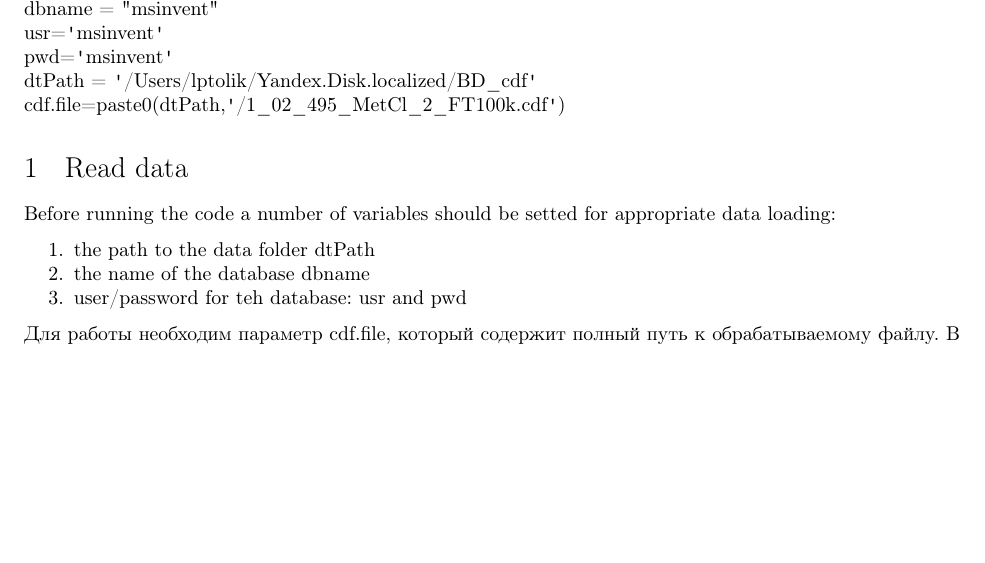
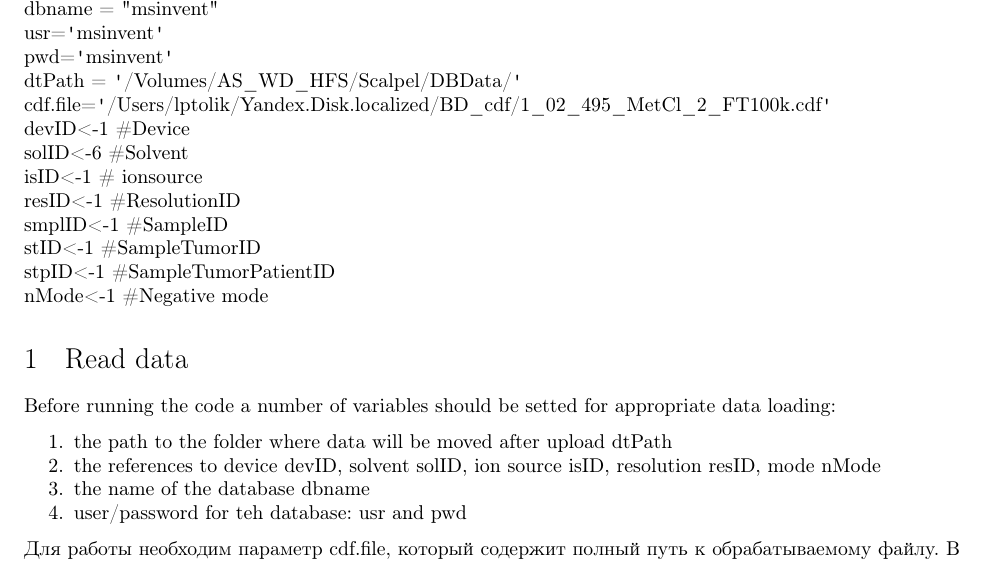
Before and after one commit to smartscalpel/MSui, an R Markdown document (load2scalpelDB.Rmd): part of page 1 of 8, cut so that both start at the same text, the shorter picture padded with empty space. Rendered offline with R 4.5, knitr and Pandoc, then LaTeX, with nearby package versions; some code elsewhere in the file could not run offline.

Commit message:
additional loading parameters

````diff
--- a/load2scalpelDB.Rmd
+++ b/load2scalpelDB.Rmd
@@ -146,15 +146,24 @@ interpolateSpectra<-function(sp,step){
 dbname = "msinvent"
 usr='msinvent'
 pwd='msinvent'
-dtPath = '/Users/lptolik/Yandex.Disk.localized/BD_cdf'
-cdf.file=paste0(dtPath,'/1_02_495_MetCl_2_FT100k.cdf')
+dtPath = '/Volumes/AS_WD_HFS/Scalpel/DBData/'
+cdf.file='/Users/lptolik/Yandex.Disk.localized/BD_cdf/1_02_495_MetCl_2_FT100k.cdf'
+devID<-1 #Device
+solID<-6 #Solvent
+isID<-1 # ionsource
+resID<-1 #ResolutionID
+smplID<-1 #SampleID
+stID<-1 #SampleTumorID
+stpID<-1 #SampleTumorPatientID
+nMode<-1 #Negative mode
 ```
 
 # Read data
 Before running the code a number of variables should be setted for appropriate data loading:
 
- 1. the path to the data folder *dtPath*
-  3. the name of the database *dbname*
+ 1. the path to the folder where data will be moved after upload *dtPath*
+ 2. the references to device *devID*, solvent *solID*, ion source *isID*, resolution *resID*, mode *nMode*
+ 3. the name of the database *dbname*
  4. user/password for teh database: *usr* and *pwd*
 
 
````
Also changed, not shown: load2scalpelDB.Rmd (13 more changed lines).
